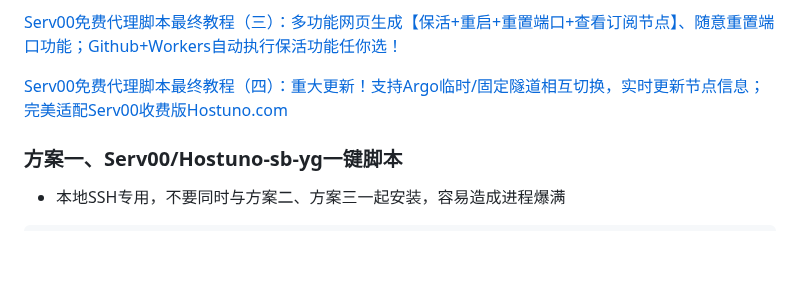
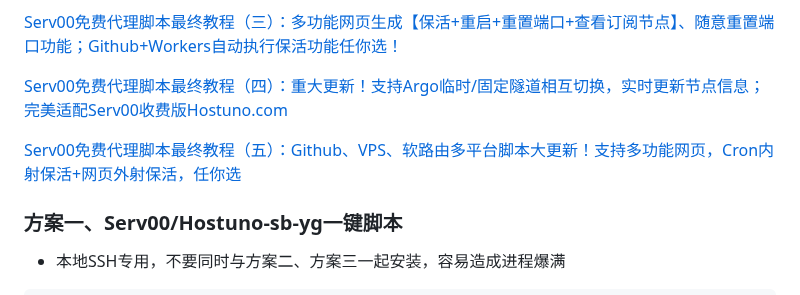
Before and after one commit to yonggekkk/sing-box-yg, a Markdown page: README.md, the part around the change. Drawn GitHub-style; blank space fills up the shorter version.

```diff
--- a/README.md
+++ b/README.md
@@ -66,6 +66,8 @@ bash <(wget -qO- https://raw.githubusercontent.com/yonggekkk/sing-box-yg/main/sb
 
 [Serv00免费代理脚本最终教程（四）：重大更新！支持Argo临时/固定隧道相互切换，实时更新节点信息；完美适配Serv00收费版Hostuno.com](https://youtu.be/XN6_vpz1NhE)
 
+[Serv00免费代理脚本最终教程（五）：Github、VPS、软路由多平台脚本大更新！支持多功能网页，Cron内射保活+网页外射保活，任你选](https://youtu.be/tKaBdbU4G4s)
+
 ### 方案一、Serv00/Hostuno-sb-yg一键脚本
 
 * 本地SSH专用，不要同时与方案二、方案三一起安装，容易造成进程爆满
```
